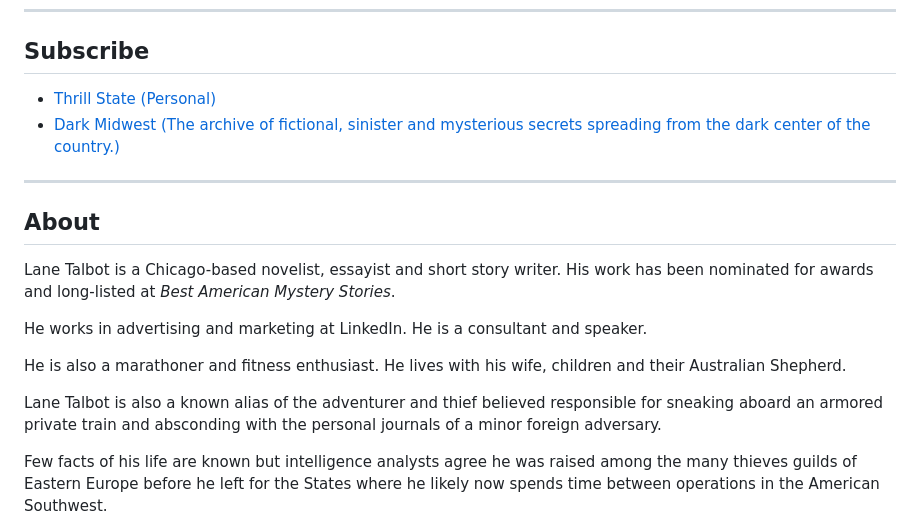
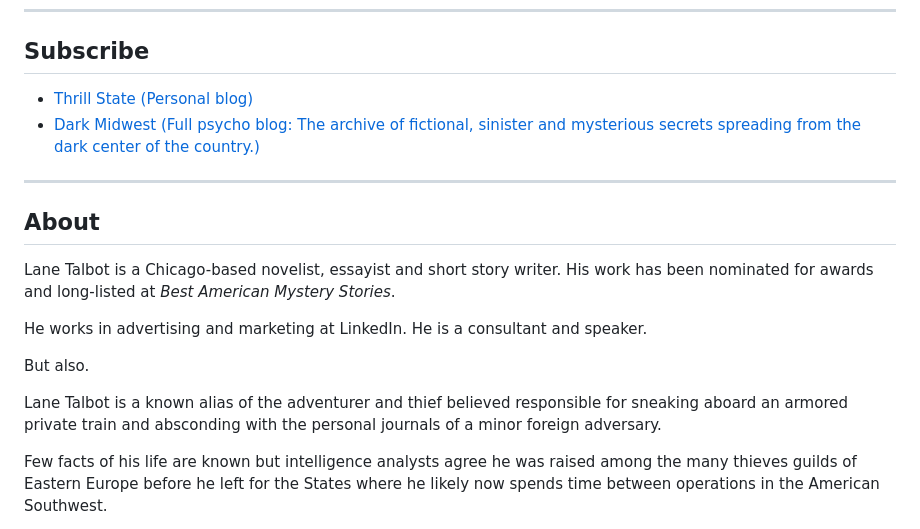
Before and after one commit to LaneTalbot/lanetalbot.github.io, a Markdown page: README.md, the part around the change. GitHub-like rendering.

```diff
--- a/README.md
+++ b/README.md
@@ -8,8 +8,8 @@ Fiction and essays that pair well with exotic cocktails served in haunted hotel
 
 ## Subscribe
 
-- [Thrill State (Personal)](https://thrillstate.substack.com)
-- [Dark Midwest (The archive of fictional, sinister and mysterious secrets spreading from the dark center of the country.)](https://darkmidwest.substack.com)
+- [Thrill State (Personal blog)](https://thrillstate.substack.com)
+- [Dark Midwest (Full psycho blog: The archive of fictional, sinister and mysterious secrets spreading from the dark center of the country.)](https://darkmidwest.substack.com)
 
 ---
 
@@ -19,9 +19,9 @@ Lane Talbot is a Chicago-based novelist, essayist and short story writer. His wo
 
 He works in advertising and marketing at LinkedIn. He is a consultant and speaker.
 
-He is also a marathoner and fitness enthusiast. He lives with his wife, children and their Australian Shepherd.
+But also.
 
-Lane Talbot is also a known alias of the adventurer and thief believed responsible for sneaking aboard an armored private train and absconding with the personal journals of a minor foreign adversary.
+Lane Talbot is a known alias of the adventurer and thief believed responsible for sneaking aboard an armored private train and absconding with the personal journals of a minor foreign adversary.
 
 Few facts of his life are known but intelligence analysts agree he was raised among the many thieves guilds of Eastern Europe before he left for the States where he likely now spends time between operations in the American Southwest.
 
```
